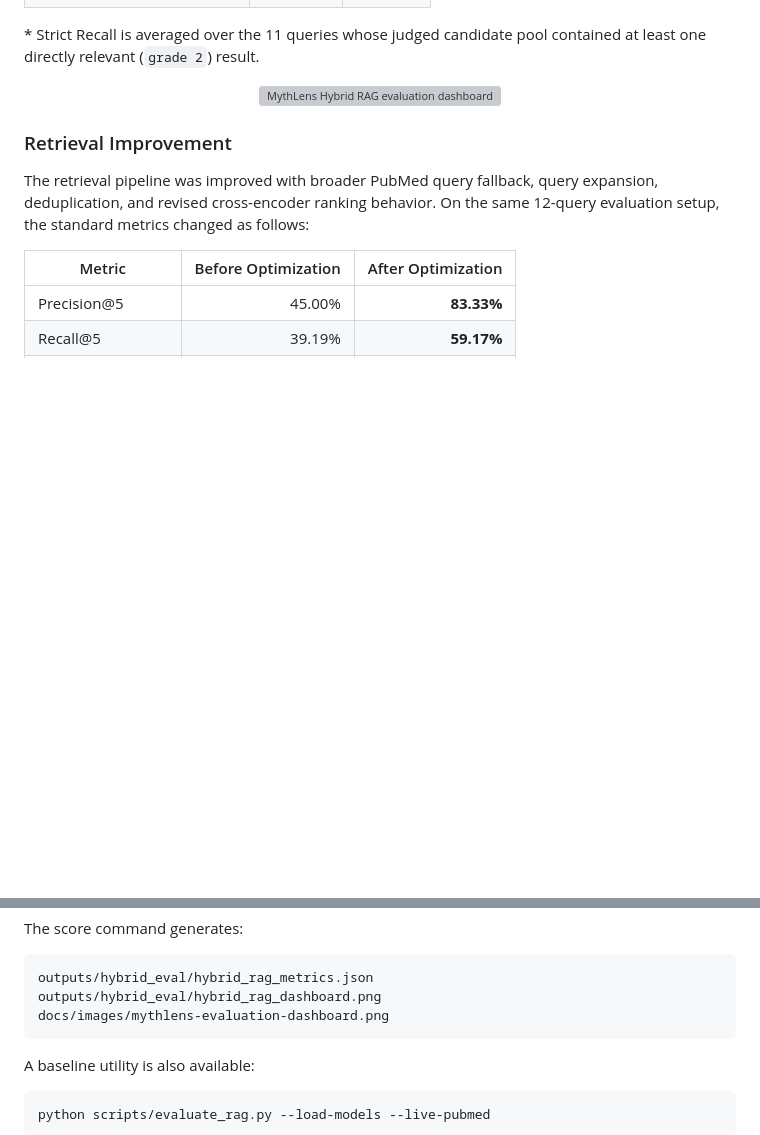
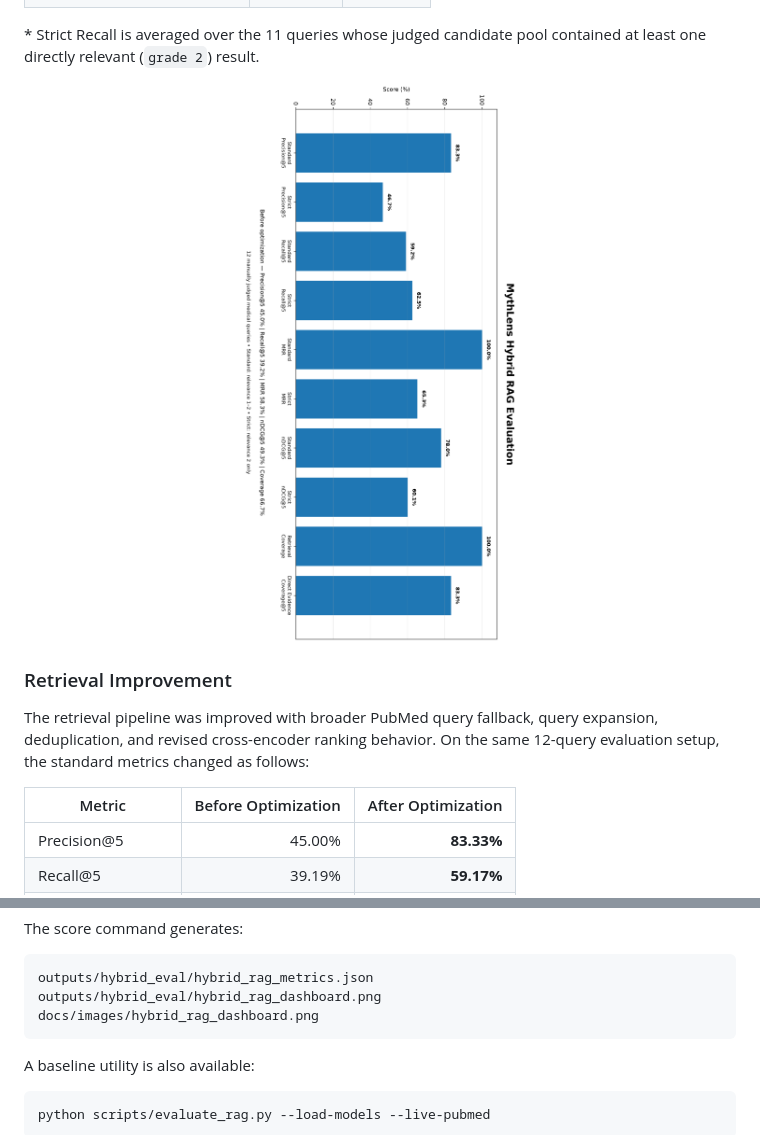
Before and after one commit to Nouranwael/MythLens, a Markdown page: README.md, 2 parts joined by grey strips. GitHub-like rendering; blank space fills up the shorter version; grey boxes are pictures that could not be loaded.

Commit message:
Fix evaluation dashboard image path

````diff
--- a/README.md
+++ b/README.md
@@ -218,7 +218,7 @@ Standard metrics treat relevance grades `1` and `2` as relevant. Strict metrics
 \* Strict Recall is averaged over the 11 queries whose judged candidate pool contained at least one directly relevant (`grade 2`) result.
 
 <p align="center">
-  <img src="docs/images/mythlens-evaluation-dashboard.png" alt="MythLens Hybrid RAG evaluation dashboard" width="96%" />
+  <img src="docs/images/hybrid_rag_dashboard.png" alt="MythLens Hybrid RAG evaluation dashboard" width="96%" />
 </p>
 
 ### Retrieval Improvement
@@ -254,7 +254,7 @@ The score command generates:
 ```text
 outputs/hybrid_eval/hybrid_rag_metrics.json
 outputs/hybrid_eval/hybrid_rag_dashboard.png
-docs/images/mythlens-evaluation-dashboard.png
+docs/images/hybrid_rag_dashboard.png
 ```
 
 A baseline utility is also available:
````
